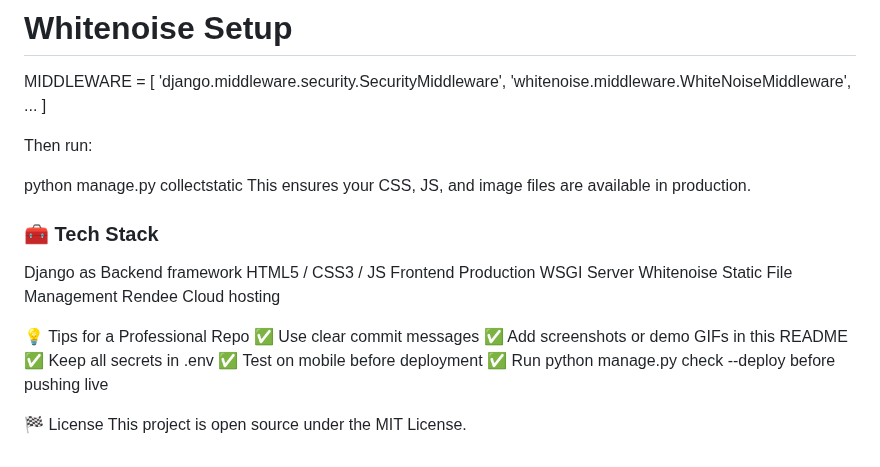
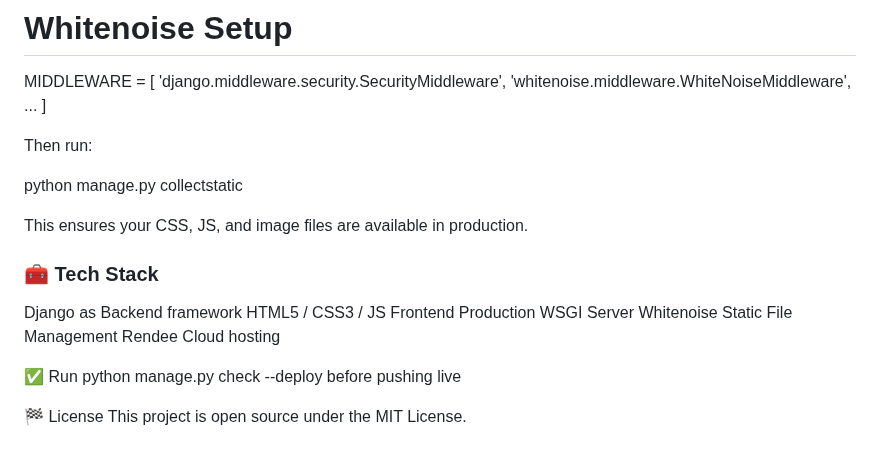
Before and after one commit to eesh4n/OSS-DECA, a Markdown page: README.md, the part around the change. GitHub-like rendering.

```diff
--- a/README.md
+++ b/README.md
@@ -122,6 +122,7 @@ MIDDLEWARE = [
 Then run:
 
 python manage.py collectstatic
+
 This ensures your CSS, JS, and image files are available in production.
 
 ### 🧰 Tech Stack
@@ -131,11 +132,6 @@ Production WSGI Server
 Whitenoise Static File Management
 Rendee Cloud hosting
 
-💡 Tips for a Professional Repo
-✅ Use clear commit messages
-✅ Add screenshots or demo GIFs in this README
-✅ Keep all secrets in .env
-✅ Test on mobile before deployment
 ✅ Run python manage.py check --deploy before pushing live
 
 🏁 License
```
